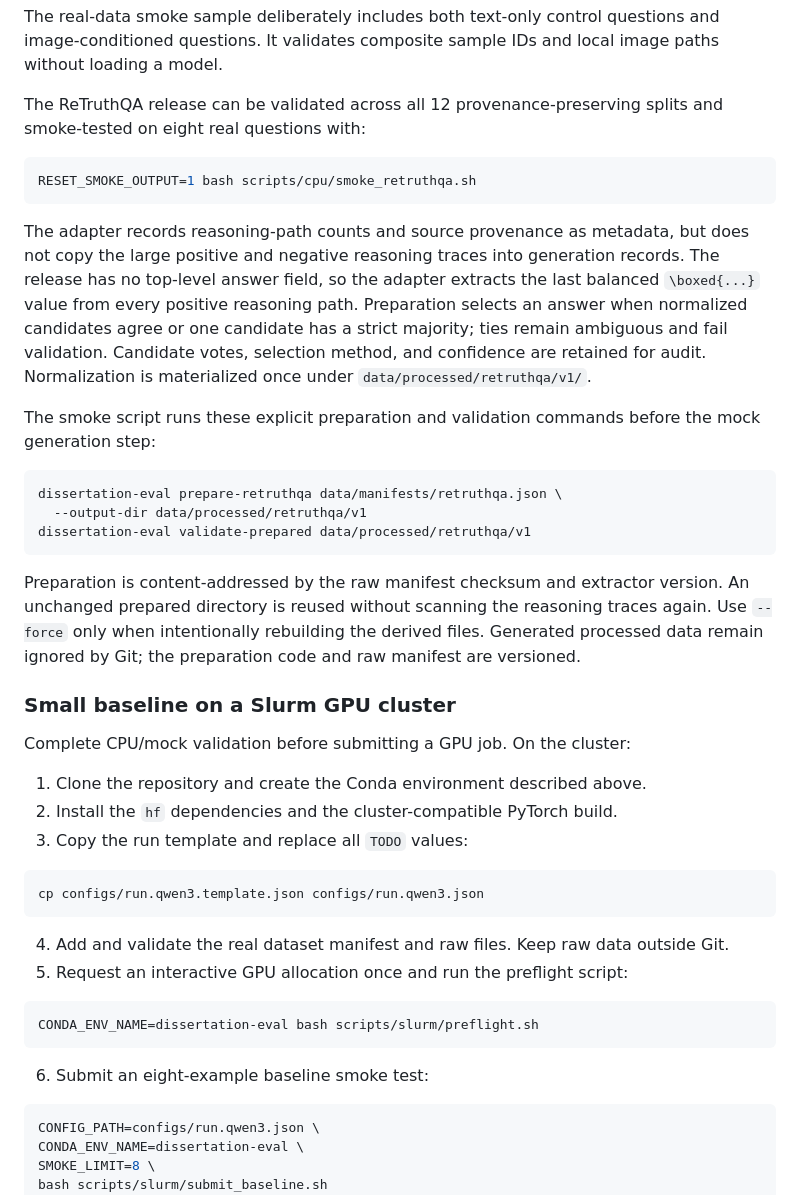
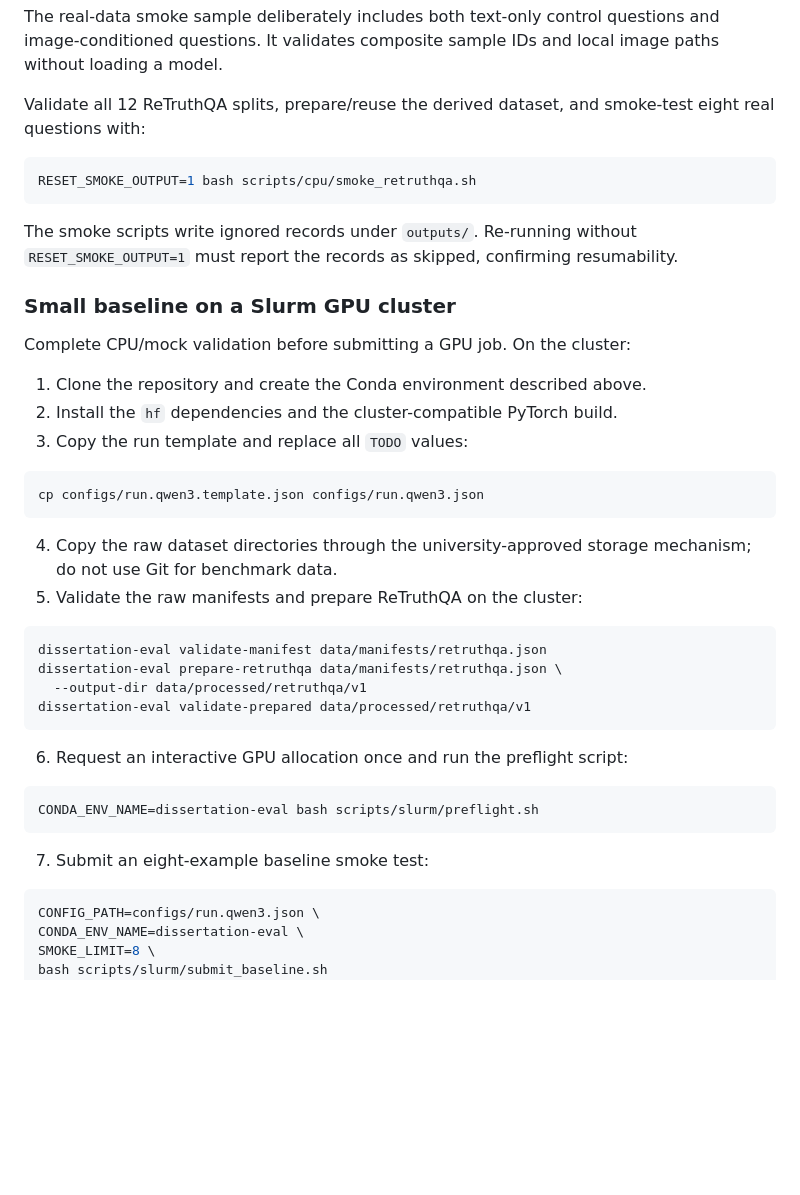
Before and after one commit to mayflower6157/inter-layer-hallucination, a Markdown page: README.md, the part around one of its changes. Drawn GitHub-style; blank space fills up the shorter version.

````diff
--- a/README.md
+++ b/README.md
@@ -108,35 +159,15 @@ The real-data smoke sample deliberately includes both text-only control question
 image-conditioned questions. It validates composite sample IDs and local image paths
 without loading a model.
 
-The ReTruthQA release can be validated across all 12 provenance-preserving splits and
-smoke-tested on eight real questions with:
+Validate all 12 ReTruthQA splits, prepare/reuse the derived dataset, and smoke-test
+eight real questions with:
 
 ```bash
 RESET_SMOKE_OUTPUT=1 bash scripts/cpu/smoke_retruthqa.sh
 ```
 
-The adapter records reasoning-path counts and source provenance as metadata, but does
-not copy the large positive and negative reasoning traces into generation records.
-The release has no top-level answer field, so the adapter extracts the last balanced
-`\boxed{...}` value from every positive reasoning path. Preparation selects an answer
-when normalized candidates agree or one candidate has a strict majority; ties remain
-ambiguous and fail validation. Candidate votes, selection method, and confidence are
-retained for audit. Normalization is materialized once under
-`data/processed/retruthqa/v1/`.
-
-The smoke script runs these explicit preparation and validation commands before the
-mock generation step:
-
-```bash
-dissertation-eval prepare-retruthqa data/manifests/retruthqa.json \
-  --output-dir data/processed/retruthqa/v1
-dissertation-eval validate-prepared data/processed/retruthqa/v1
-```
-
-Preparation is content-addressed by the raw manifest checksum and extractor version.
-An unchanged prepared directory is reused without scanning the reasoning traces again.
-Use `--force` only when intentionally rebuilding the derived files. Generated processed
-data remain ignored by Git; the preparation code and raw manifest are versioned.
+The smoke scripts write ignored records under `outputs/`. Re-running without
+`RESET_SMOKE_OUTPUT=1` must report the records as skipped, confirming resumability.
 
 ### Small baseline on a Slurm GPU cluster
 
@@ -150,14 +181,24 @@ Complete CPU/mock validation before submitting a GPU job. On the cluster:
 cp configs/run.qwen3.template.json configs/run.qwen3.json
 ```
 
-4. Add and validate the real dataset manifest and raw files. Keep raw data outside Git.
-5. Request an interactive GPU allocation once and run the preflight script:
+4. Copy the raw dataset directories through the university-approved storage mechanism;
+   do not use Git for benchmark data.
+5. Validate the raw manifests and prepare ReTruthQA on the cluster:
+
+```bash
+dissertation-eval validate-manifest data/manifests/retruthqa.json
+dissertation-eval prepare-retruthqa data/manifests/retruthqa.json \
+  --output-dir data/processed/retruthqa/v1
+dissertation-eval validate-prepared data/processed/retruthqa/v1
+```
+
+6. Request an interactive GPU allocation once and run the preflight script:
 
 ```bash
 CONDA_ENV_NAME=dissertation-eval bash scripts/slurm/preflight.sh
 ```
 
-6. Submit an eight-example baseline smoke test:
+7. Submit an eight-example baseline smoke test:
 
 ```bash
 CONFIG_PATH=configs/run.qwen3.json \
````
Also changed, not shown: other parts of README.md (+57 -6 lines).
